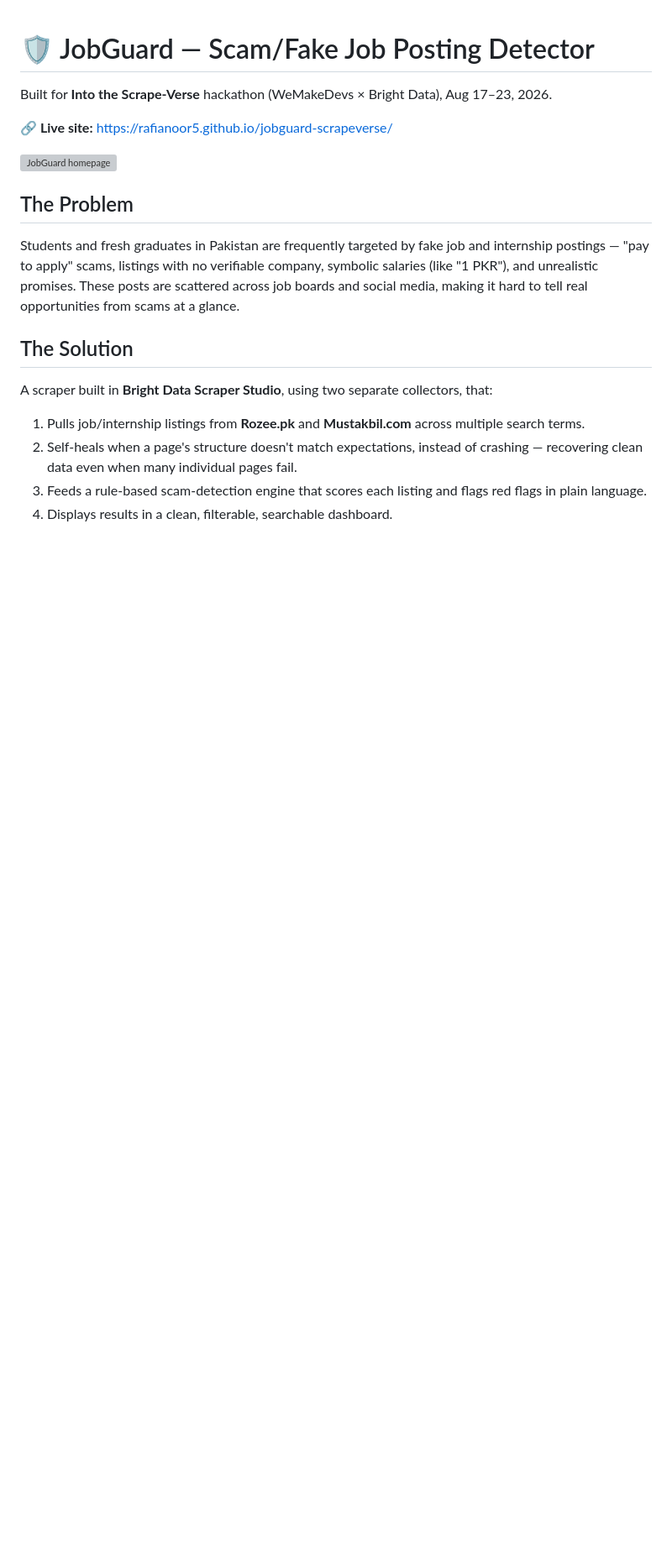
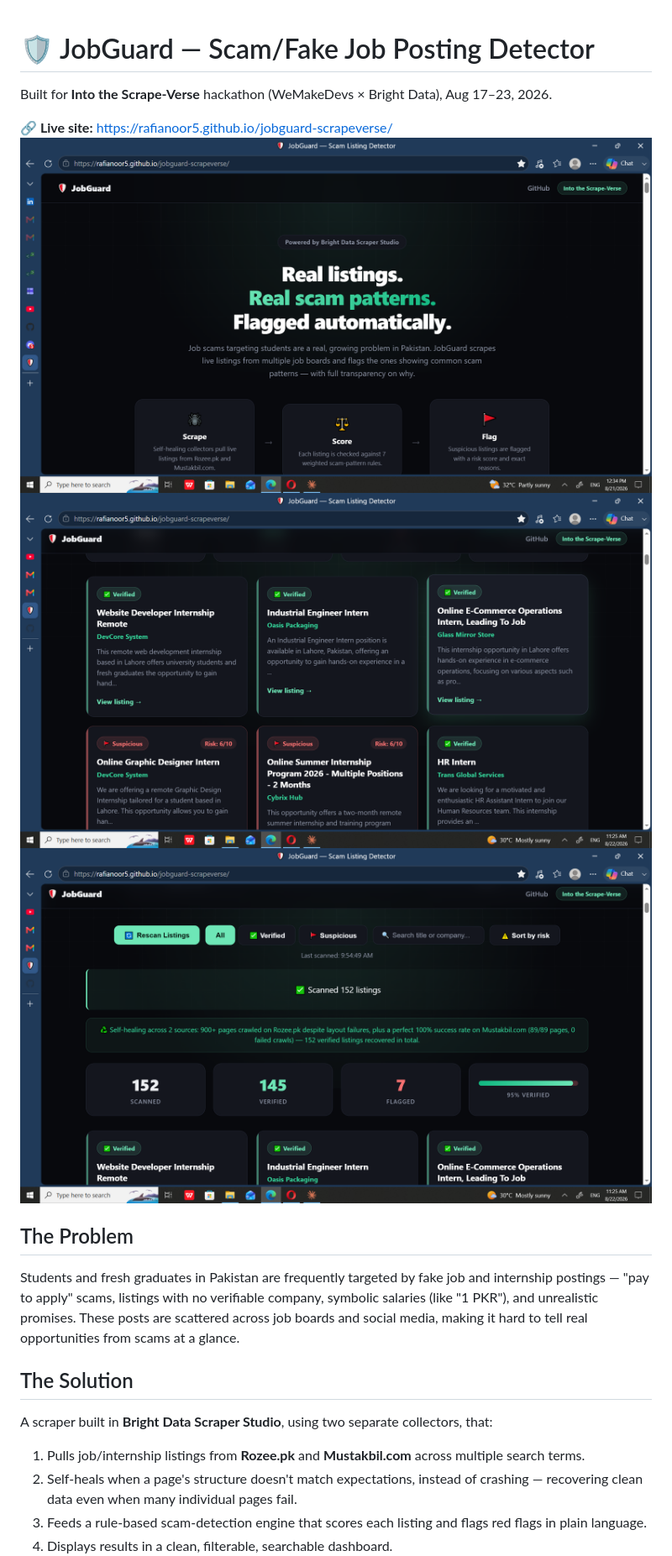
Before and after one commit to rafianoor5/jobguard-scrapeverse, a Markdown page: README.md, the part around the change. Shown at 84% size. Drawn GitHub-style; blank space fills up the shorter version; grey boxes are pictures that could not be loaded.

Commit message:
Update README with new screenshots
Removed outdated homepage screenshot and added new images.

```diff
--- a/README.md
+++ b/README.md
@@ -3,8 +3,9 @@
 Built for **Into the Scrape-Verse** hackathon (WeMakeDevs × Bright Data), Aug 17–23, 2026.
 
 **🔗 Live site:** https://rafianoor5.github.io/jobguard-scrapeverse/
-
-![JobGuard homepage](image/homepage.png)
+![JobGuard homepage](image/SS%201.png)
+![JobGuard results view](image/SS%202.png)
+![JobGuard scam detection](image/SS%203.png)
 
 ## The Problem
 Students and fresh graduates in Pakistan are frequently targeted by fake job
```
